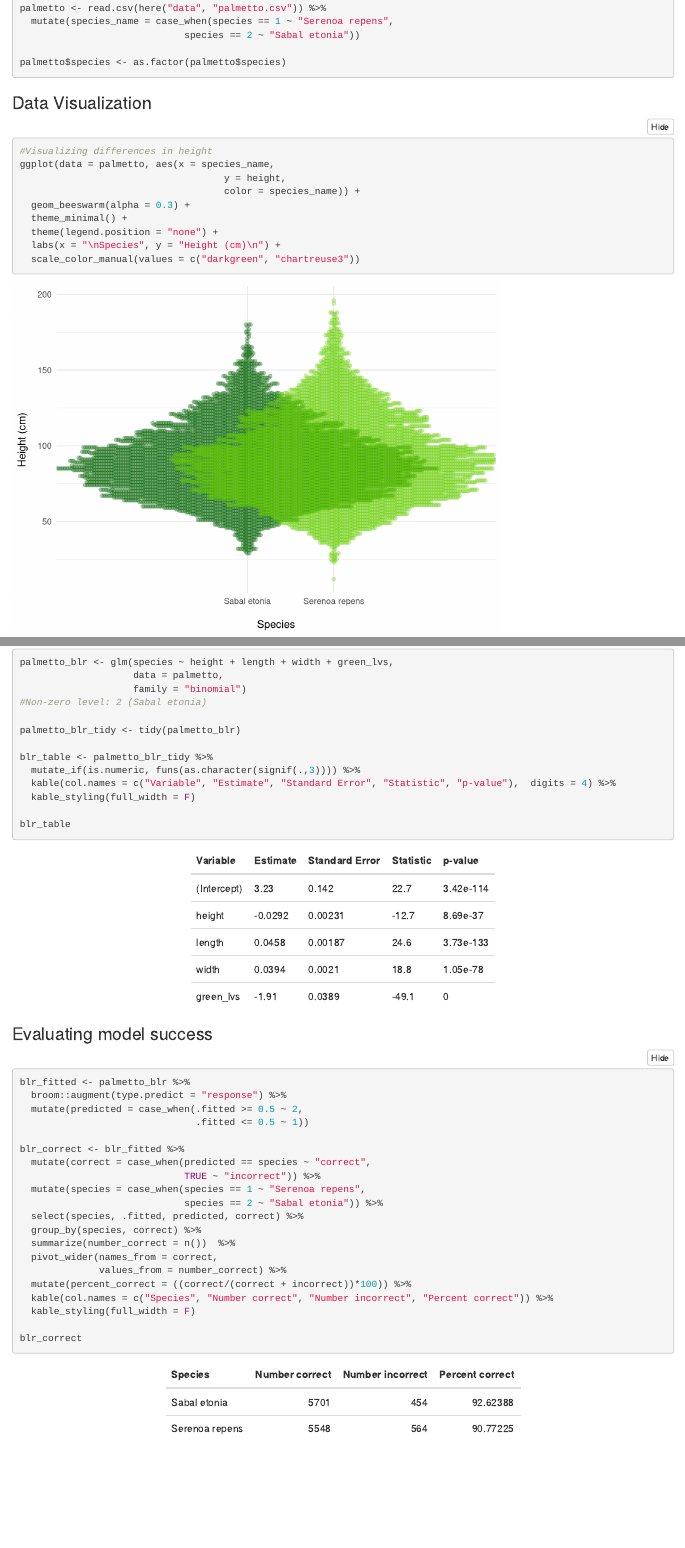
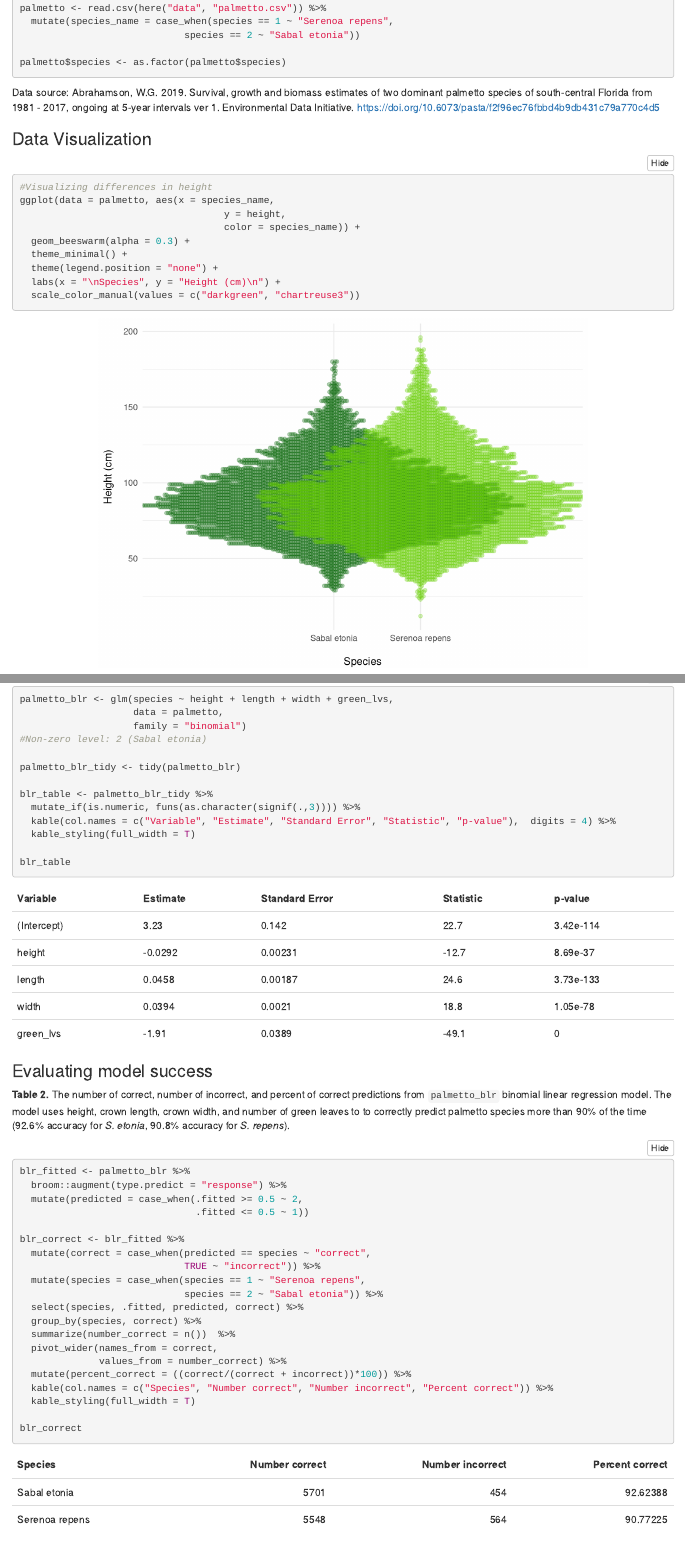
Before and after one commit to kirstenhodgson/244-a2-task2, an R Markdown document (a2_task2_kirsten_hodgson.Rmd): the page in a window 1100 px wide, from 180 px down, and a second part further down, joined at a grey line. Rendered offline with R 4.5, knitr and Pandoc, with nearby package versions; folded parts are opened.

Commit message:
Added table caption and data citation

````diff
--- a/a2_task2_kirsten_hodgson.Rmd
+++ b/a2_task2_kirsten_hodgson.Rmd
@@ -28,10 +28,12 @@ palmetto <- read.csv(here("data", "palmetto.csv")) %>%
 palmetto$species <- as.factor(palmetto$species)
 
 ```
+Data source:
+Abrahamson, W.G. 2019. Survival, growth and biomass estimates of two dominant palmetto species of south-central Florida from 1981 - 2017, ongoing at 5-year intervals ver 1. Environmental Data Initiative. https://doi.org/10.6073/pasta/f2f96ec76fbbd4b9db431c79a770c4d5
 
 ### Data Visualization
 
-```{r}
+```{r, fig.align = 'center'}
 #Visualizing differences in height
 ggplot(data = palmetto, aes(x = species_name,
                                     y = height,
@@ -98,13 +103,14 @@ palmetto_blr_tidy <- tidy(palmetto_blr)
 blr_table <- palmetto_blr_tidy %>%
   mutate_if(is.numeric, funs(as.character(signif(.,3)))) %>%
   kable(col.names = c("Variable", "Estimate", "Standard Error", "Statistic", "p-value"),  digits = 4) %>%
-  kable_styling(full_width = F)
+  kable_styling(full_width = T)
 
 blr_table
 ```
 
 ### Evaluating model success
 
+**Table 2.** The number of correct, number of incorrect, and percent of correct predictions from `palmetto_blr` binomial linear regression model. The model uses height, crown length, crown width, and number of green leaves to to correctly predict palmetto species more than 90% of the time (92.6% accuracy for *S. etonia*, 90.8% accuracy for *S. repens*).
 ```{r}
 blr_fitted <- palmetto_blr %>%
   broom::augment(type.predict = "response") %>%
@@ -123,7 +129,7 @@ blr_correct <- blr_fitted %>%
               values_from = number_correct) %>%
   mutate(percent_correct = ((correct/(correct + incorrect))*100)) %>%
   kable(col.names = c("Species", "Number correct", "Number incorrect", "Percent correct")) %>%
-  kable_styling(full_width = F)
+  kable_styling(full_width = T)
 
 blr_correct
 ```
````
Also changed, not shown: a2_task2_kirsten_hodgson.html, a2_task2_kirsten_hodgson.Rmd (9 more changed lines).
